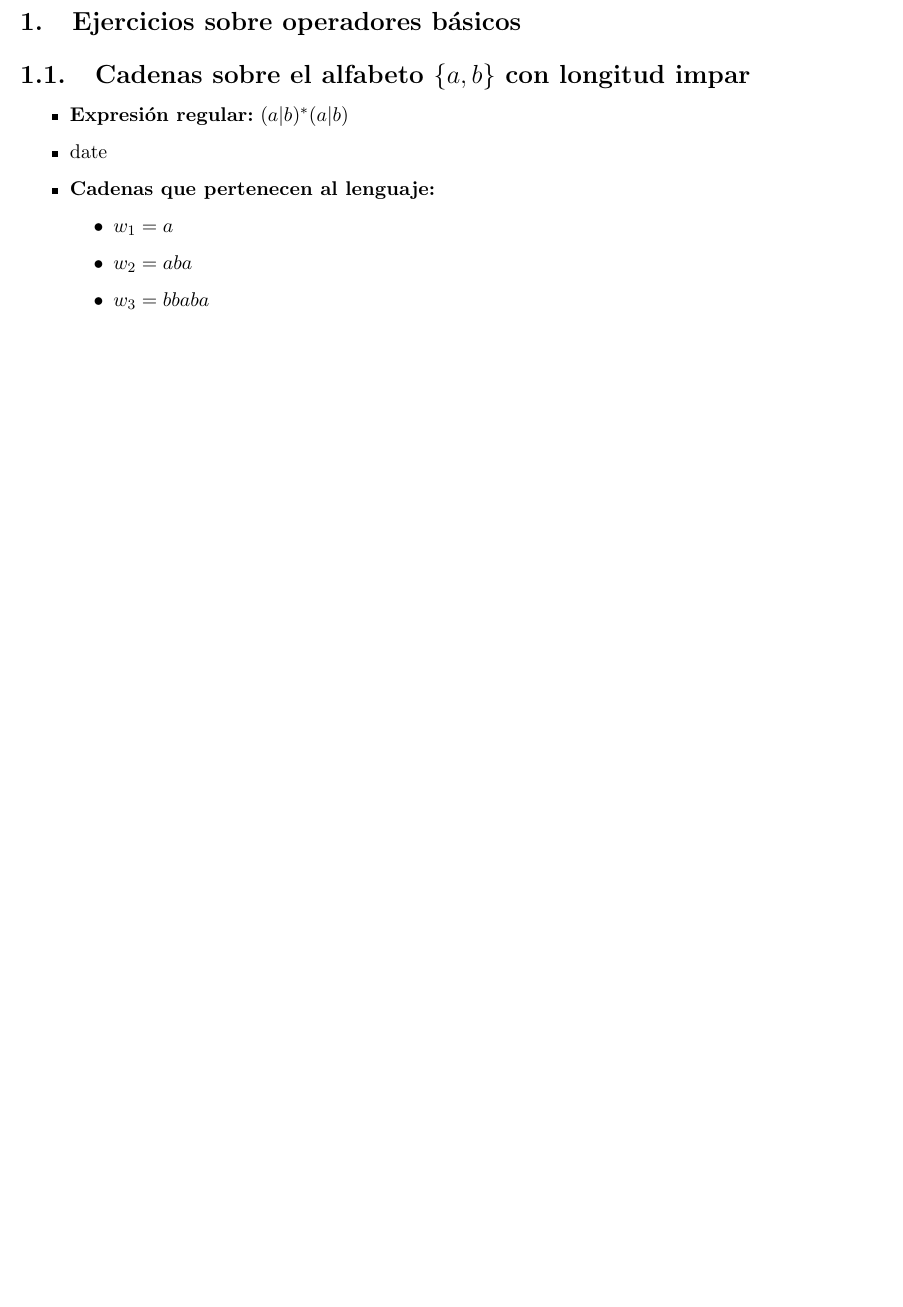
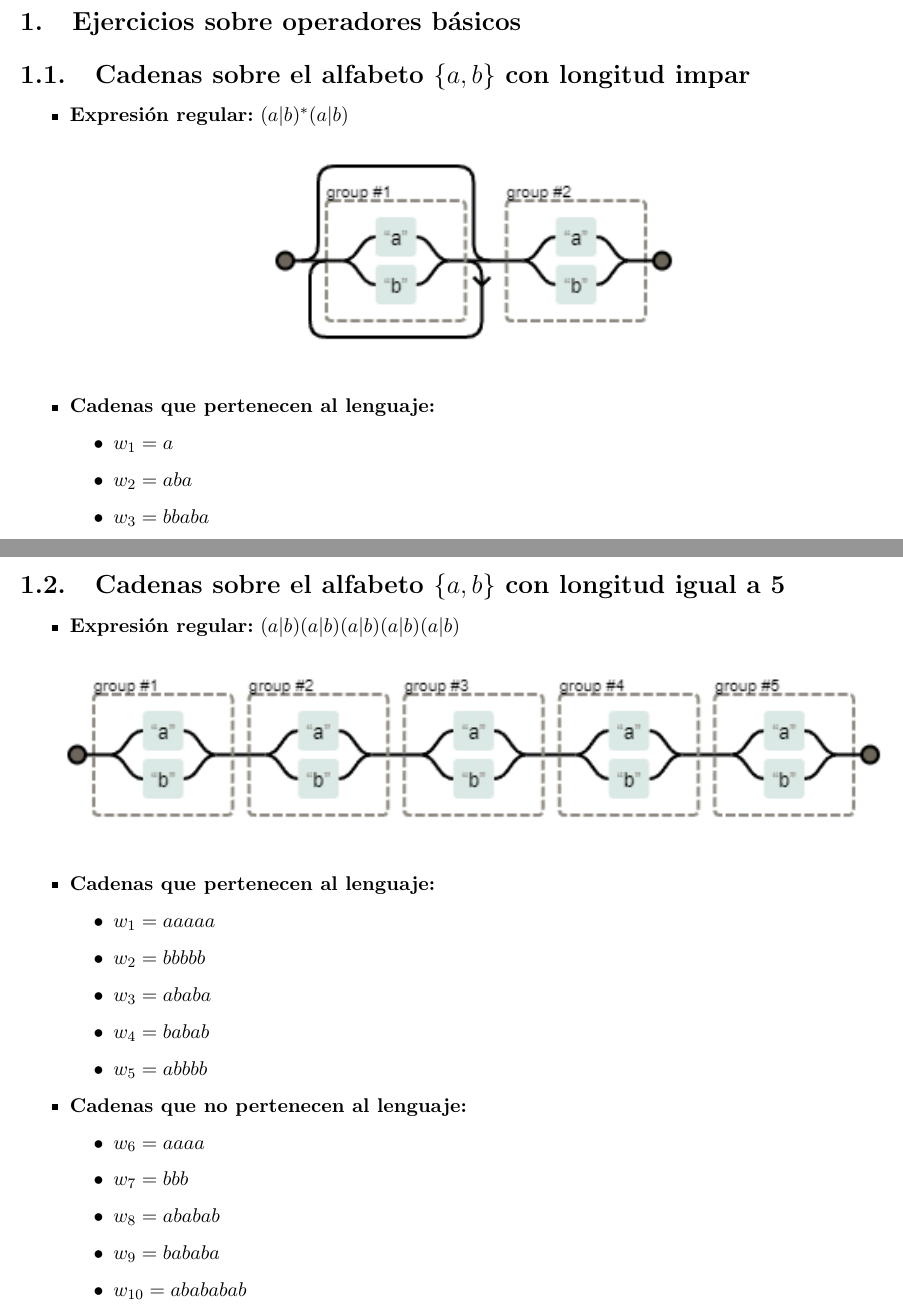
Before and after one commit to feichay10/Practicas_CyA_2425, a LaTeX thesis (Practica_03_Expresiones_Regulares/p03_Cheuk_Kelly_Ng_Pante.tex): part of page 3 of 3 before the commit and two parts of pages 3 and 4 of 4 after it, the two joined at a grey line, cut so that both start at the same text, the shorter picture padded with empty space. Compiled offline with pdfLaTeX.

Commit message:
Adding 1, 2

```diff
--- a/Practica_03_Expresiones_Regulares/p03_Cheuk_Kelly_Ng_Pante.tex
+++ b/Practica_03_Expresiones_Regulares/p03_Cheuk_Kelly_Ng_Pante.tex
@@ -187,7 +187,10 @@
 \section{Cadenas sobre el alfabeto \texorpdfstring{$\{a, b\}$}{\{a, b\}} con longitud impar}
 \begin{itemize}
   \item \textbf{Expresión regular:} $(a|b)^*(a|b)$
-  \item date
+    \begin{figure}[H]
+      \centering
+      \includegraphics[scale=0.9]{img/op_basicos_01.png}
+    \end{figure}
   \item \textbf{Cadenas que pertenecen al lenguaje: }
   \begin{itemize}
     \item $w_1 = a$
@@ -206,4 +209,31 @@
   \end{itemize}
 \end{itemize}
 
+\newpage
+
+\section{Cadenas sobre el alfabeto \texorpdfstring{$\{a, b\}$}{\{a, b\}} con longitud igual a 5}
+\begin{itemize}
+  \item \textbf{Expresión regular:} $(a|b)(a|b)(a|b)(a|b)(a|b)$
+    \begin{figure}[H]
+      \centering
+      \includegraphics[scale=0.9]{img/op_basicos_02.png}
+    \end{figure}
+  \item \textbf{Cadenas que pertenecen al lenguaje: }
+    \begin{itemize}
+      \item $w_1 = aaaaa$
+      \item $w_2 = bbbbb$
+      \item $w_3 = ababa$
+      \item $w_4 = babab$
+      \item $w_5 = abbbb$
+    \end{itemize}
+  \item \textbf{Cadenas que no pertenecen al lenguaje: }
+    \begin{itemize}
+      \item $w_6 = aaaa$
+      \item $w_7 = bbb$
+      \item $w_8 = ababab$
+      \item $w_9 = bababa$
+      \item $w_{10} = abababab$
+    \end{itemize}
+\end{itemize}
+
 \end{document}
```
Also changed, not shown: Practica_03_Expresiones_Regulares/img/op_basicos_01.png (added), Practica_03_Expresiones_Regulares/img/op_basicos_02.png (added), Practica_03_Expresiones_Regulares/p03_Cheuk_Kelly_Ng_Pante.pdf, 6 other files.
